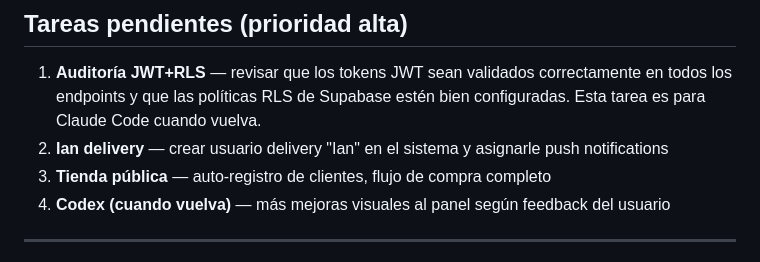
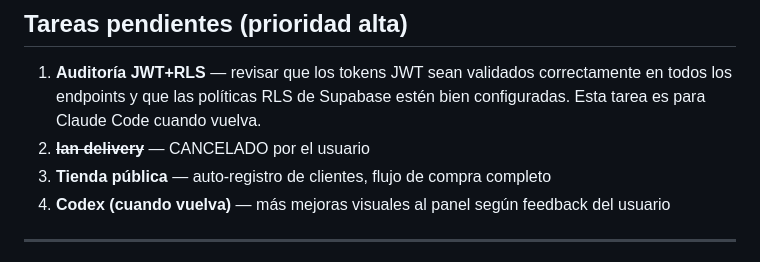
Before and after one commit to iporaveparaguay/iporave-sistema, a Markdown page: .agentes/RELEVO_GEMINI_2026-05-10.md, the part around the change. GitHub-like rendering.

Commit message:
docs: Ian delivery cancelado en RELEVO_GEMINI
Co-Authored-By: Claude Opus 4.7 (1M context) <noreply@anthropic.com>

```diff
--- a/.agentes/RELEVO_GEMINI_2026-05-10.md
+++ b/.agentes/RELEVO_GEMINI_2026-05-10.md
@@ -123,7 +123,7 @@ Vos le das el texto de la tarea y el archivo. El usuario copia y pega el comando
 ## Tareas pendientes (prioridad alta)
 
 1. **Auditoría JWT+RLS** — revisar que los tokens JWT sean validados correctamente en todos los endpoints y que las políticas RLS de Supabase estén bien configuradas. Esta tarea es para Claude Code cuando vuelva.
-2. **Ian delivery** — crear usuario delivery "Ian" en el sistema y asignarle push notifications
+2. ~~**Ian delivery**~~ — CANCELADO por el usuario
 3. **Tienda pública** — auto-registro de clientes, flujo de compra completo
 4. **Codex (cuando vuelva)** — más mejoras visuales al panel según feedback del usuario
 
```
